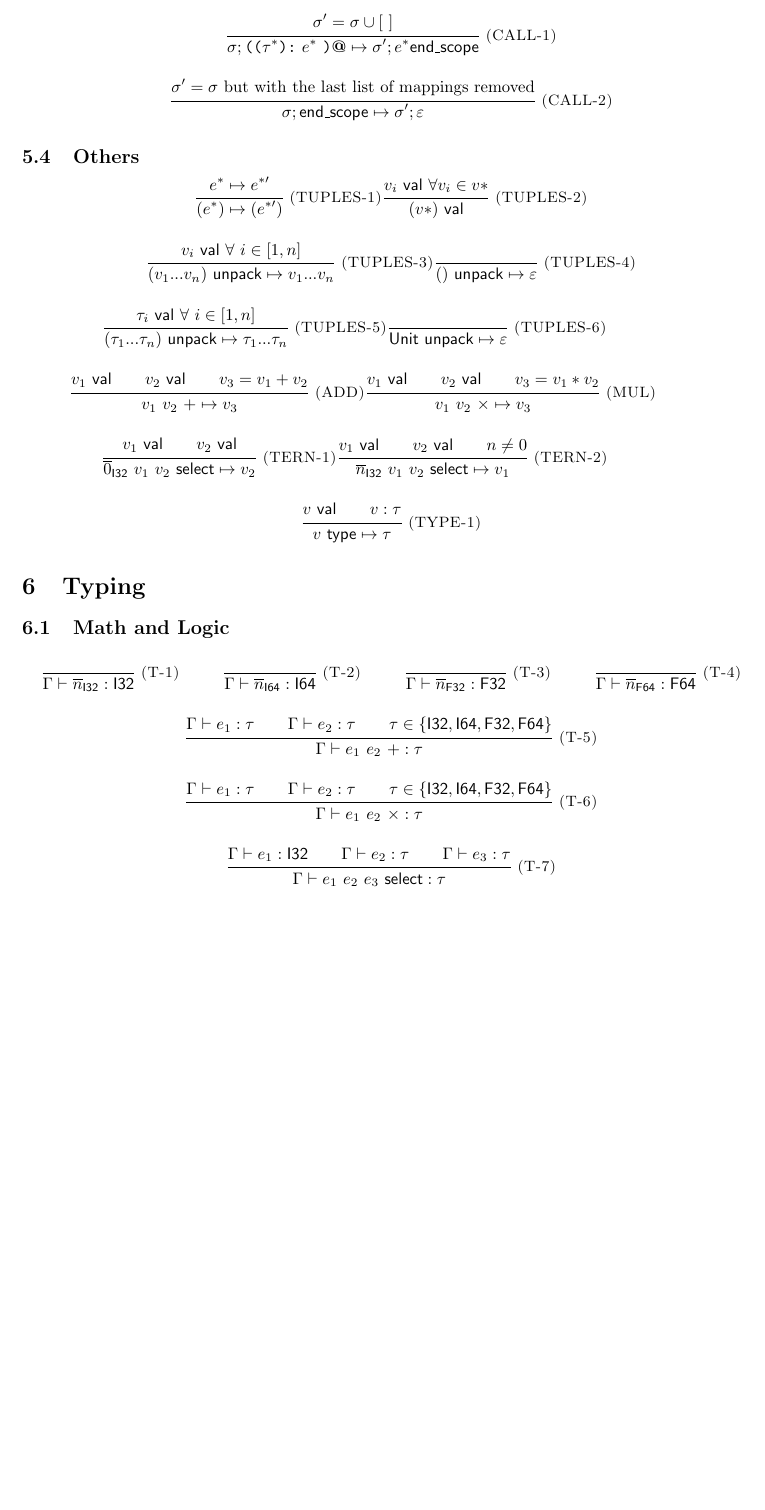
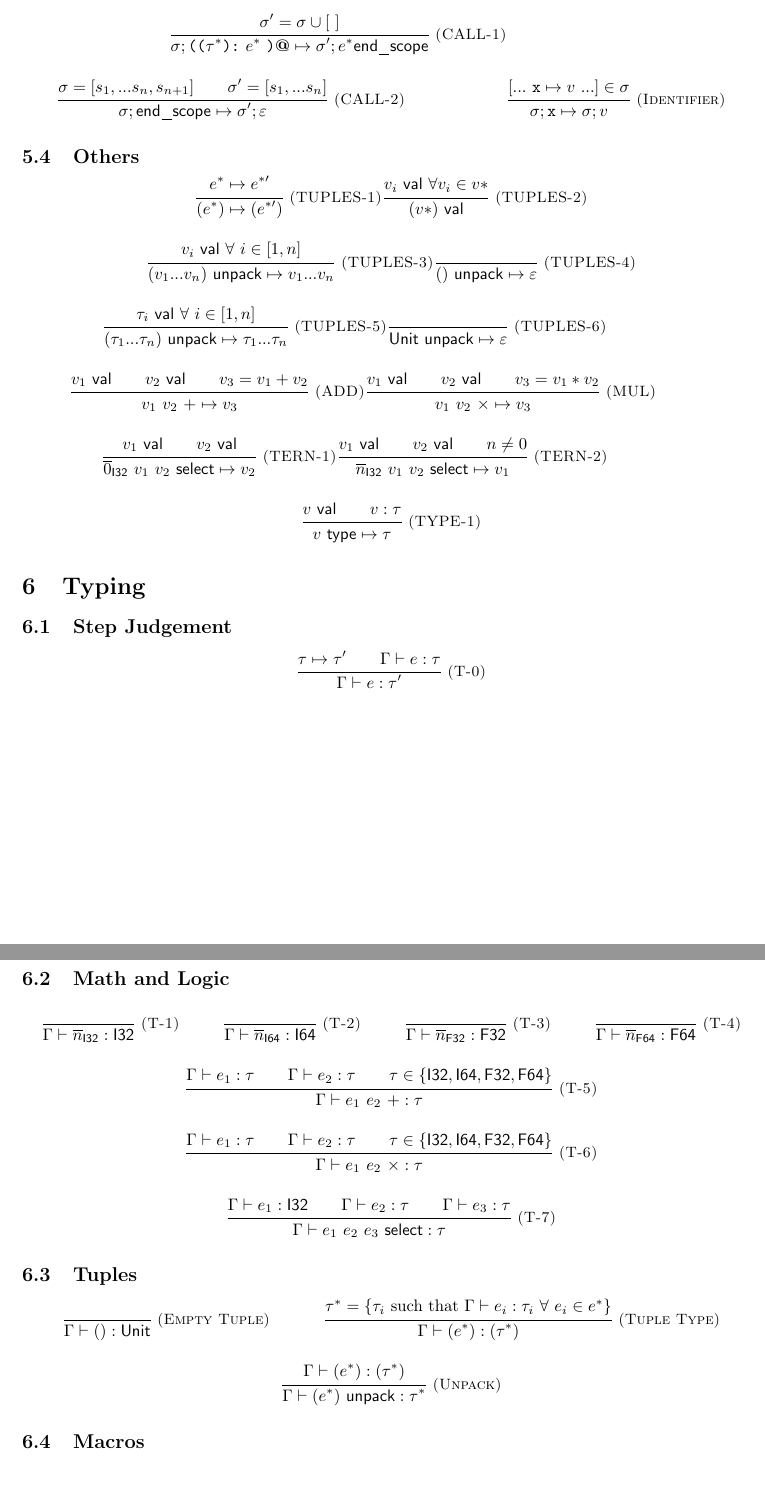
Before and after one commit to dvtate/PLT-coursework, a LaTeX paper (project/paper.tex): part of page 6 of 6 before the commit and two parts of pages 6 and 7 of 7 after it, the two joined at a grey line, cut so that both start at the same text, the shorter picture padded with empty space. Compiled offline with pdfLaTeX.

Commit message:
Formatting, start type rules

```diff
--- a/project/paper.tex
+++ b/project/paper.tex
@@ -13,10 +13,13 @@
 \usepackage{graphicx}
 \usepackage[colorlinks=true, allcolors=blue]{hyperref}
 
+% ???
+\usepackage{syntax}
+
 \input{macros}
 
 \title{Verifying a Postfix Language \\
-    \large CS595 Final Project Proposal}
+    \large CS595 Final Project}
 \author{Dustin Van Tate Testa and Andrew Neth}
 
 \begin{document}
@@ -284,13 +299,17 @@ The store, $\sigma$, consists of a list of lists of mappings from identifiers to
                 \\ \tau_i \val~ \forall~ \tau_i \in \tau*}
             {\sigma; \kwmacro{\tau^*}{e^*} \step \sigma; \kwmacro{\tau^*}{[v_1/x_1]...[v_n/x_n] e^*} \val}
 
-        \Rule{CALL-1}
+        \and \Rule{CALL-1}
             {\sigma' = \sigma \cup [~] }
             {\sigma; \kwmacro{\tau^*}{e^*} \textbf{@} \step \sigma'; e^* \kw{end\_scope}}
 
-        \Rule{CALL-2}
-            {\sigma' = \text{$\sigma$ but with the last list of mappings removed}}
+        \and \Rule{CALL-2}
+            {\sigma = [s_1,...s_n,s_{n+1}] \\ \sigma' = [s_1,...s_n]}
             {\sigma; \kw{end\_scope} \step \sigma'; \varepsilon}
+
+        \and \Rule{Identifier}
+            {[ ... ~ \kwid{x} \step v ~ ... ] \in \sigma}
+            {\sigma; \kwid{x} \step \sigma; v}
     \end{mathpar}
 }
 
@@ -357,6 +376,16 @@ The store, $\sigma$, consists of a list of lists of mappings from identifiers to
 
 \section{Typing}
 
+\subsection{Step Judgement}
+{
+    \centering
+    \begin{mathpar}
+    \Rule{T-0}
+        {\tau \step \tau' \\ \typed{\ctx}{e}{\tau}}
+        {\typed{\ctx}{e}{\tau'}}
+    \end{mathpar}
+}
+
 \subsection{Math and Logic}
 {
     \centering
@@ -383,4 +412,32 @@ The store, $\sigma$, consists of a list of lists of mappings from identifiers to
             {\typed{\ctx}{\kwtern{e_1}{e_2}{e_3}}{\tau}}
     \end{mathpar}
 }
+
+\subsection{Tuples}
+{
+    \centering
+    \def \MathparLineskip {\lineskip=0.43cm}
+    \begin{mathpar}
+        \Rule{Empty Tuple}{\strut}{\typed{\ctx}{()}{\kwUnit}}
+        \and \Rule{Tuple Type}
+            {\tau^* = \{ \tau_i ~\text{such that}~ \typed{\ctx}{e_i}{\tau_i}~ \forall ~ e_i \in e^* \} }
+            {\typed{\ctx}{(e^*)}{(\tau^*)}}
+        \and \Rule{Unpack}
+            {\typed{\ctx}{(e^*)}{(\tau^*)}}
+            {\typed{\ctx}{\kwunpack{(e^*)}}{\tau^*}}
+        % equivalent types?
+        % \and \Rule{Unpack types}
+        %     {\typed{\ctx}{e*}{\kwunpack{(\tau^*)}}}
+        %     {\typed{\ctx}{e*}{\tau*}}
+    \end{mathpar}
+}
+
+\subsection{Macros}
+{
+    \centering
+    \def \MathparLineskip {\lineskip=0.43cm}
+    \begin{mathpar}
+
+    \end{mathpar}
+}
 \end{document}
```
Also changed, not shown: project/paper.tex (58 more changed lines).
